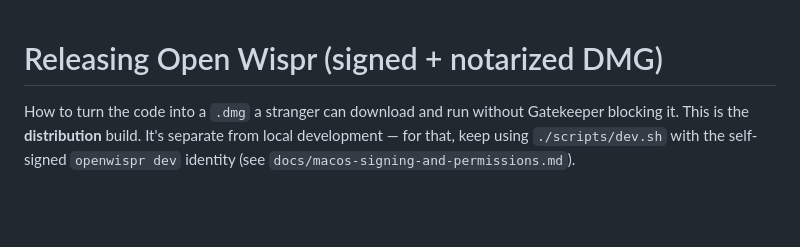
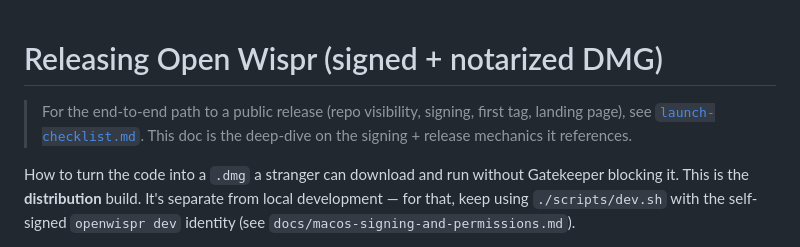
Before and after one commit to letsgetrusty/Murmur, a Markdown page: docs/releasing.md, the part around the change. GitHub-like rendering; blank space fills up the shorter version.

```diff
--- a/docs/releasing.md
+++ b/docs/releasing.md
@@ -1,4 +1,8 @@
 # Releasing Open Wispr (signed + notarized DMG)
+
+> For the end-to-end path to a public release (repo visibility, signing, first
+> tag, landing page), see [`launch-checklist.md`](launch-checklist.md). This doc
+> is the deep-dive on the signing + release mechanics it references.
 
 How to turn the code into a `.dmg` a stranger can download and run without
 Gatekeeper blocking it. This is the **distribution** build. It's separate from
```
Also changed, not shown: AGENTS.md (+3 -1 lines), docs/launch-checklist.md (added, +52 -0 lines).
